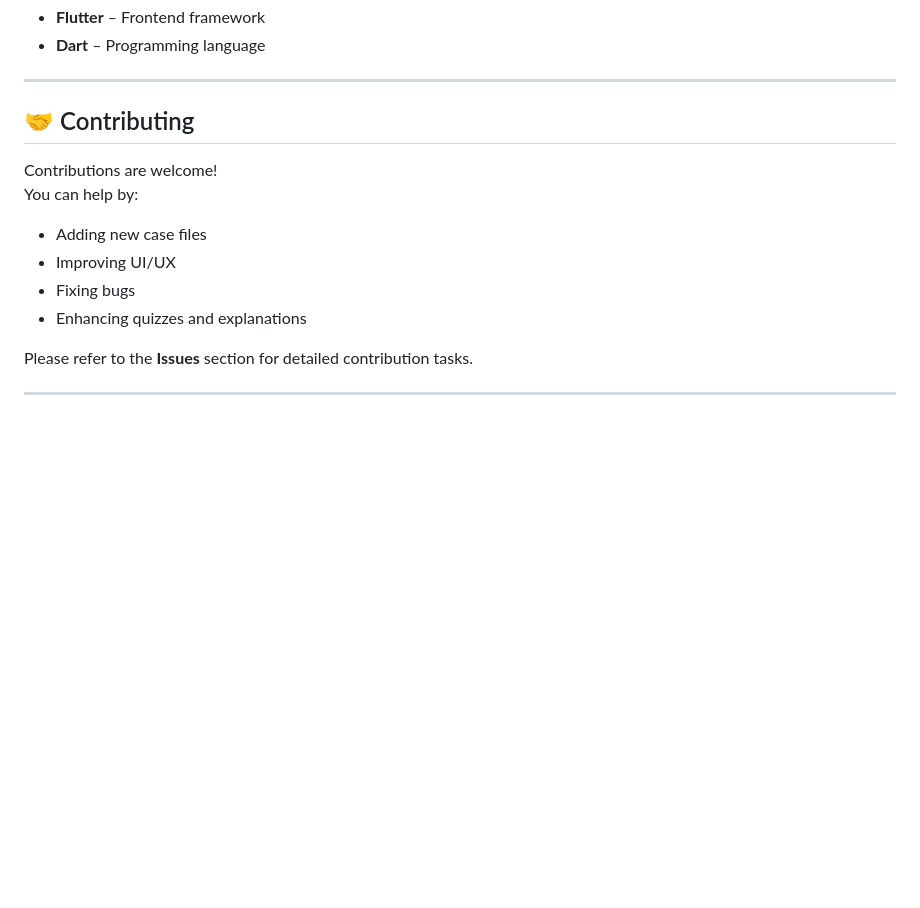
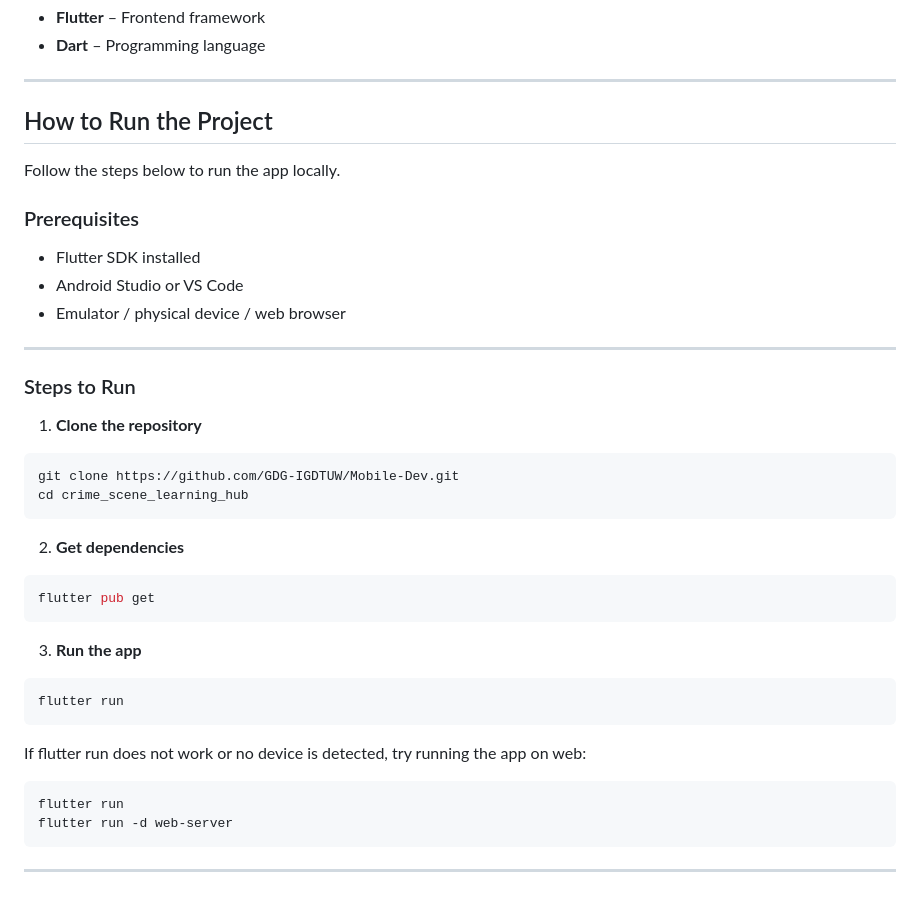
Before and after one commit to GDG-IGDTUW/Mobile-Dev, a Markdown page: crime_scene_learning_hub/README.md, the part around the change. GitHub-like rendering; blank space fills up the shorter version.

Commit message:
Add project setup instructions

````diff
--- a/crime_scene_learning_hub/README.md
+++ b/crime_scene_learning_hub/README.md
@@ -92,15 +92,37 @@ The project is under active development, and the following improvements are plan
 
 ---
 
-## 🤝 Contributing
+##  How to Run the Project
 
-Contributions are welcome!
-You can help by:
-- Adding new case files
-- Improving UI/UX
-- Fixing bugs
-- Enhancing quizzes and explanations
+Follow the steps below to run the app locally.
 
-Please refer to the **Issues** section for detailed contribution tasks.
+### Prerequisites
+- Flutter SDK installed
+- Android Studio or VS Code
+- Emulator / physical device / web browser
 
 ---
+
+### Steps to Run
+
+1. **Clone the repository**
+```bash
+git clone https://github.com/GDG-IGDTUW/Mobile-Dev.git
+cd crime_scene_learning_hub
+ ```
+
+2. **Get dependencies**
+```bash
+flutter pub get
+ ```
+
+3. **Run the app**
+```bash
+flutter run
+ ```
+If flutter run does not work or no device is detected, try running the app on web:
+```bash
+flutter run
+flutter run -d web-server
+ ```
+---
````
